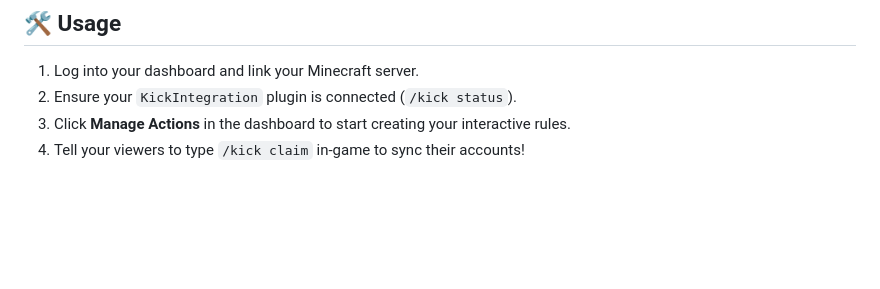
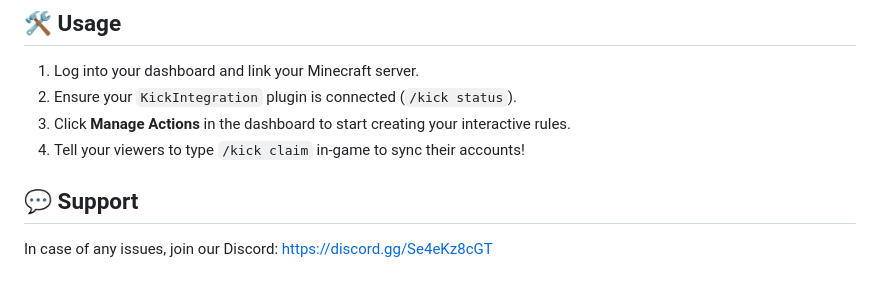
Before and after one commit to eyeskiller/paper-kick-com, a Markdown page: README.md, the part around the change. Drawn GitHub-style; blank space fills up the shorter version.

Commit message:
docs: Add Discord support link

```diff
--- a/README.md
+++ b/README.md
@@ -70,3 +70,7 @@ Don't want to spend real money testing your Gifted Sub actions? The Web Dashboar
 2. Ensure your `KickIntegration` plugin is connected (`/kick status`).
 3. Click **Manage Actions** in the dashboard to start creating your interactive rules.
 4. Tell your viewers to type `/kick claim` in-game to sync their accounts!
+
+## 💬 Support
+
+In case of any issues, join our Discord: https://discord.gg/Se4eKz8cGT
```
